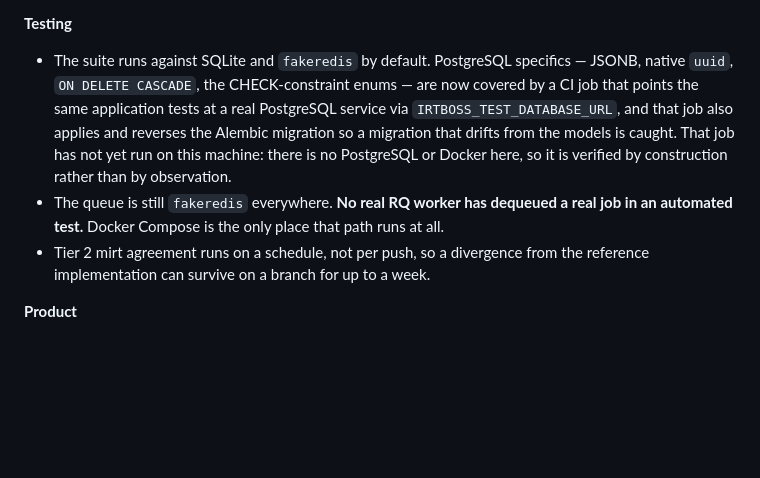
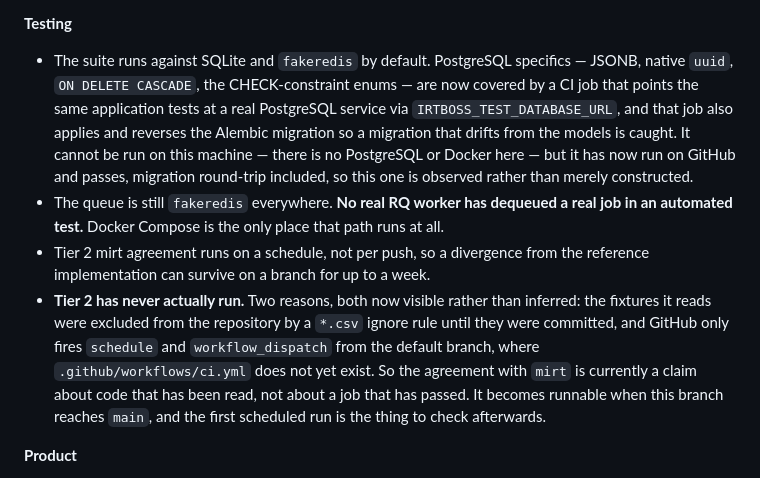
Before and after one commit to gordianknot-legacy/IRTBoss, a Markdown page: PROGRESS.md, the part around the change. GitHub-like rendering; blank space fills up the shorter version.

Commit message:
Record that Tier 2 has never run
PROGRESS.md exists to separate what is finished from what merely has a
directory, so the mirt agreement harness needed a line saying that it
has not executed once. Two independent reasons, neither visible from
reading the workflow: its fixtures were excluded from the repository
until the previous commit, and GitHub fires schedule and
workflow_dispatch only from the default branch, which does not carry
ci.yml yet. Agreement with mirt is therefore a claim about code that
has been read.

The PostgreSQL job goes the other way and its entry is corrected to
match: it has now run on GitHub and passes, migration round-trip
included, so it is observed rather than constructed.

Co-Authored-By: Claude Opus 5 (1M context) <noreply@anthropic.com>

```diff
--- a/PROGRESS.md
+++ b/PROGRESS.md
@@ -97,9 +97,10 @@ These are real and none of them are hidden in the code. They belong here rather
 - The lockfile is resolved for Linux on Python 3.12 and does not install on Windows or macOS — `uvloop` alone will not build there. Local development installs `requirements.txt`.
 
 **Testing**
-- The suite runs against SQLite and `fakeredis` by default. PostgreSQL specifics — JSONB, native `uuid`, `ON DELETE CASCADE`, the CHECK-constraint enums — are now covered by a CI job that points the same application tests at a real PostgreSQL service via `IRTBOSS_TEST_DATABASE_URL`, and that job also applies and reverses the Alembic migration so a migration that drifts from the models is caught. That job has not yet run on this machine: there is no PostgreSQL or Docker here, so it is verified by construction rather than by observation.
+- The suite runs against SQLite and `fakeredis` by default. PostgreSQL specifics — JSONB, native `uuid`, `ON DELETE CASCADE`, the CHECK-constraint enums — are now covered by a CI job that points the same application tests at a real PostgreSQL service via `IRTBOSS_TEST_DATABASE_URL`, and that job also applies and reverses the Alembic migration so a migration that drifts from the models is caught. It cannot be run on this machine — there is no PostgreSQL or Docker here — but it has now run on GitHub and passes, migration round-trip included, so this one is observed rather than merely constructed.
 - The queue is still `fakeredis` everywhere. **No real RQ worker has dequeued a real job in an automated test.** Docker Compose is the only place that path runs at all.
 - Tier 2 mirt agreement runs on a schedule, not per push, so a divergence from the reference implementation can survive on a branch for up to a week.
+- **Tier 2 has never actually run.** Two reasons, both now visible rather than inferred: the fixtures it reads were excluded from the repository by a `*.csv` ignore rule until they were committed, and GitHub only fires `schedule` and `workflow_dispatch` from the default branch, where `.github/workflows/ci.yml` does not yet exist. So the agreement with `mirt` is currently a claim about code that has been read, not about a job that has passed. It becomes runnable when this branch reaches `main`, and the first scheduled run is the thing to check afterwards.
 
 **Product**
 - Consequence analysis (how much θ estimates, standard errors and cut-score classifications change across candidate models) is described in ARCHITECTURE §3.3 and is not implemented.
```
